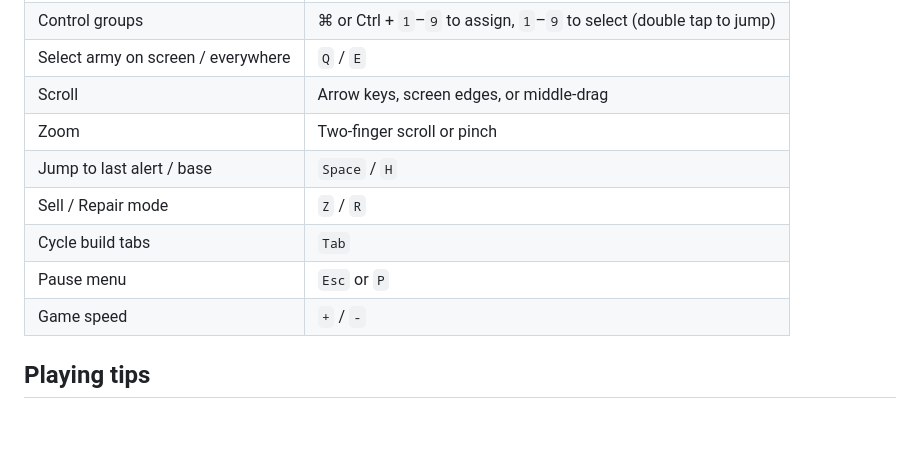
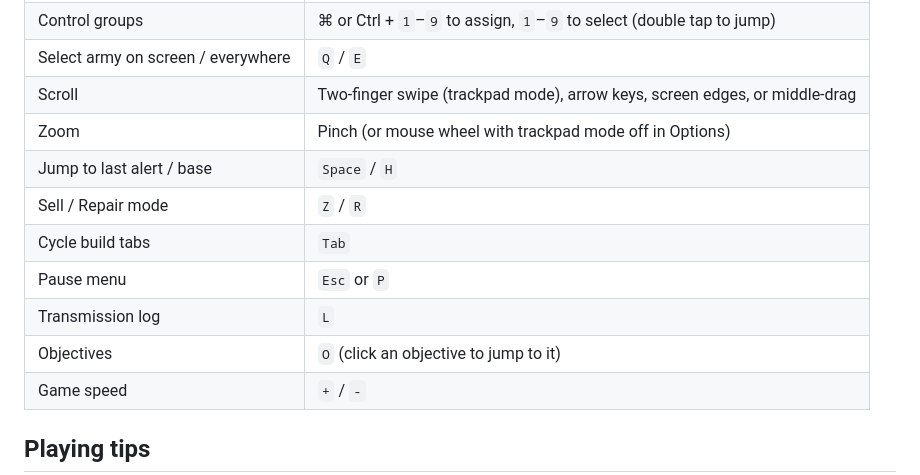
Before and after one commit to n89nanda/command-and-conquer-game, a Markdown page: README.md, the part around the change. Drawn GitHub-style; blank space fills up the shorter version.

Commit message:
README: trackpad controls, transmission log, objectives
Co-Authored-By: Claude Opus 5.5 <noreply@anthropic.com>
Claude-Session: https://claude.ai/code/session_018yhimH2zz2J5tKmxXq1EkD

```diff
--- a/README.md
+++ b/README.md
@@ -38,12 +38,14 @@ npm run build:single   # rebuilds release-style single file into dist-single/ind
 | Deploy MCV | `D`, or double-click the MCV |
 | Control groups | ⌘ or Ctrl + `1`–`9` to assign, `1`–`9` to select (double tap to jump) |
 | Select army on screen / everywhere | `Q` / `E` |
-| Scroll | Arrow keys, screen edges, or middle-drag |
-| Zoom | Two-finger scroll or pinch |
+| Scroll | Two-finger swipe (trackpad mode), arrow keys, screen edges, or middle-drag |
+| Zoom | Pinch (or mouse wheel with trackpad mode off in Options) |
 | Jump to last alert / base | `Space` / `H` |
 | Sell / Repair mode | `Z` / `R` |
 | Cycle build tabs | `Tab` |
 | Pause menu | `Esc` or `P` |
+| Transmission log | `L` |
+| Objectives | `O` (click an objective to jump to it) |
 | Game speed | `+` / `-` |
 
 ## Playing tips
```
